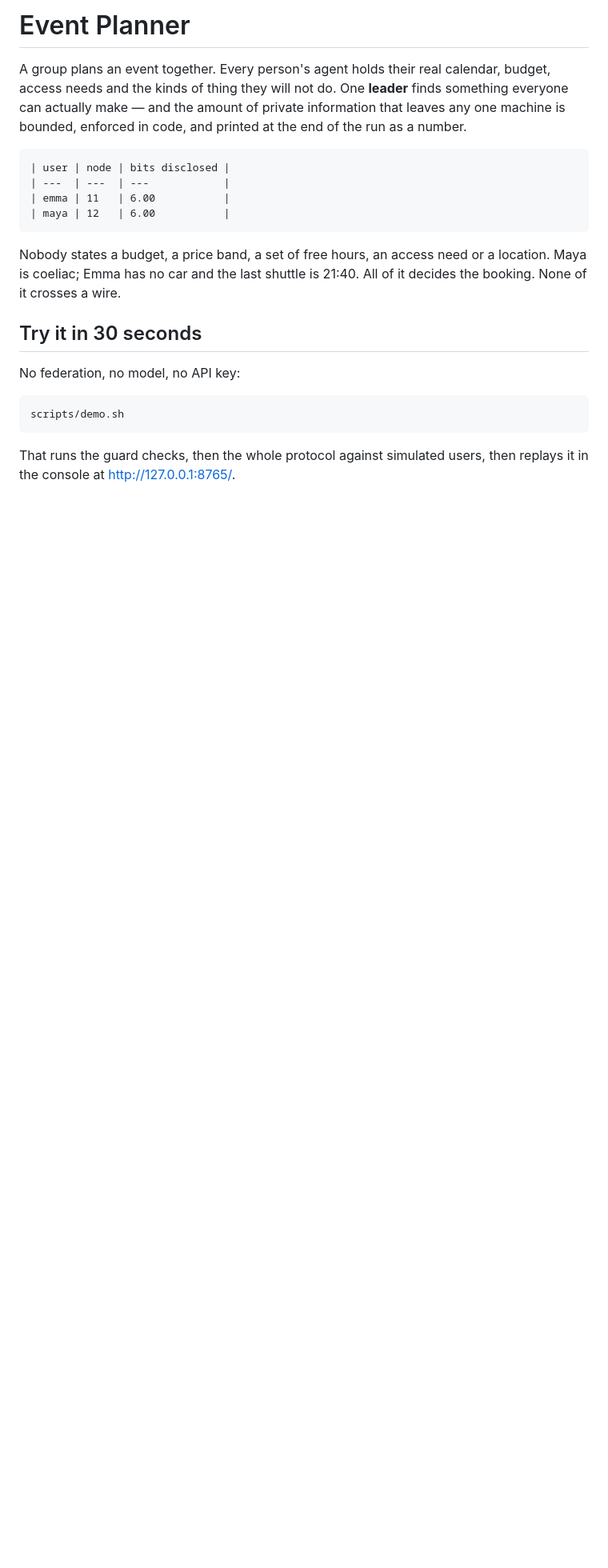
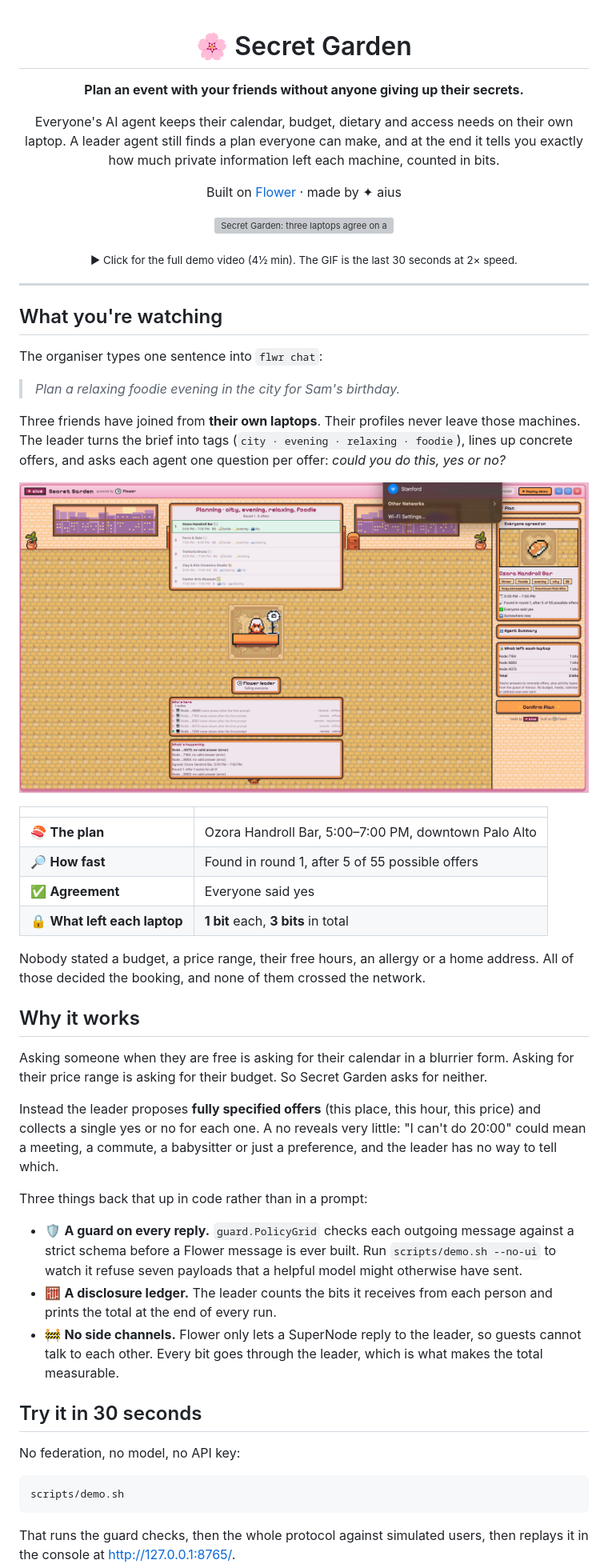
Before and after one commit to uzmahm/aius-flower-hackathon, a Markdown page: README.md, the part around one of its changes. Shown at 80% size. GitHub-like rendering; pictures changed too: docs/media/result.png (added); blank space fills up the shorter version; grey boxes are pictures that could not be loaded.

Commit message:
readme added with the video

````diff
--- a/README.md
+++ b/README.md
@@ -1,21 +1,72 @@
-# Event Planner
+<div align="center">
 
-A group plans an event together. Every person's agent holds their real
-calendar, budget, access needs and the kinds of thing they will not do. One
-**leader** finds something everyone can actually make — and the amount of
-private information that leaves any one machine is bounded, enforced in code,
-and printed at the end of the run as a number.
+# 🌸 Secret Garden
 
-```
-| user | node | bits disclosed |
-| ---  | ---  | ---            |
-| emma | 11   | 6.00           |
-| maya | 12   | 6.00           |
-```
+**Plan an event with your friends without anyone giving up their secrets.**
 
-Nobody states a budget, a price band, a set of free hours, an access need or a
-location. Maya is coeliac; Emma has no car and the last shuttle is 21:40. All of it decides the booking.
-None of it crosses a wire.
+Everyone's AI agent keeps their calendar, budget, dietary and access needs on
+their own laptop. A leader agent still finds a plan everyone can make, and at
+the end it tells you exactly how much private information left each machine,
+counted in bits.
+
+Built on [Flower](https://flower.ai) · made by ✦ aius
+
+[![Secret Garden: three laptops agree on a dinner and each gives away one bit](docs/media/demo.gif)](docs/media/demo.mp4)
+
+<sub>▶ Click for the full demo video (4½ min). The GIF is the last 30 seconds at 2× speed.</sub>
+
+</div>
+
+---
+
+## What you're watching
+
+The organiser types one sentence into `flwr chat`:
+
+> *Plan a relaxing foodie evening in the city for Sam's birthday.*
+
+Three friends have joined from **their own laptops**. Their profiles never
+leave those machines. The leader turns the brief into tags
+(`city · evening · relaxing · foodie`), lines up concrete offers, and asks each
+agent one question per offer: *could you do this, yes or no?*
+
+<p align="center">
+  <img src="docs/media/result.png" alt="The console after the run: Ozora Handroll Bar, 5 to 7 PM, everyone agreed, 1 bit per laptop" width="900">
+</p>
+
+| | |
+| --- | --- |
+| 🍣 **The plan** | Ozora Handroll Bar, 5:00–7:00 PM, downtown Palo Alto |
+| 🔎 **How fast** | Found in round 1, after 5 of 55 possible offers |
+| ✅ **Agreement** | Everyone said yes |
+| 🔒 **What left each laptop** | **1 bit** each, **3 bits** in total |
+
+Nobody stated a budget, a price range, their free hours, an allergy or a home
+address. All of those decided the booking, and none of them crossed the
+network.
+
+## Why it works
+
+Asking someone when they are free is asking for their calendar in a blurrier
+form. Asking for their price range is asking for their budget. So Secret
+Garden asks for neither.
+
+Instead the leader proposes **fully specified offers** (this place, this hour,
+this price) and collects a single yes or no for each one. A no reveals very
+little: "I can't do 20:00" could mean a meeting, a commute, a babysitter or
+just a preference, and the leader has no way to tell which.
+
+Three things back that up in code rather than in a prompt:
+
+- 🛡️ **A guard on every reply.** `guard.PolicyGrid` checks each outgoing
+  message against a strict schema before a Flower message is ever built. Run
+  `scripts/demo.sh --no-ui` to watch it refuse seven payloads that a helpful
+  model might otherwise have sent.
+- 🧮 **A disclosure ledger.** The leader counts the bits it receives from each
+  person and prints the total at the end of every run.
+- 🚧 **No side channels.** Flower only lets a SuperNode reply to the leader, so
+  guests cannot talk to each other. Every bit goes through the leader, which is
+  what makes the total measurable.
 
 ## Try it in 30 seconds
 
````
Also changed, not shown: other parts of README.md (+60 -91 lines), 4 other files.
